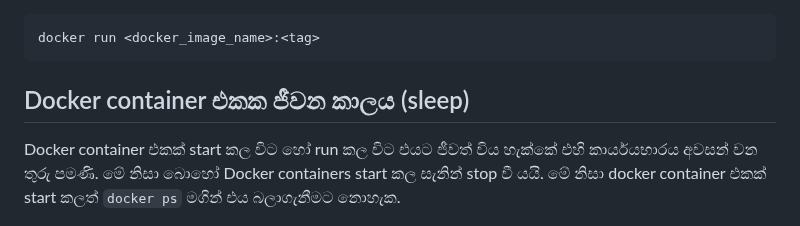
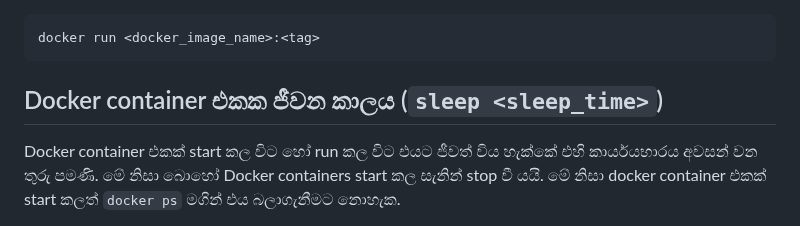
Before and after one commit to y-developer/docs, a Markdown page: docker/docker_run.md, the part around the change. GitHub-like rendering.

````diff
--- a/docker/docker_run.md
+++ b/docker/docker_run.md
@@ -13,7 +13,7 @@ Docker Image එකකින් Docker Container එකක් සාදා run
 docker run <docker_image_name>:<tag>
 ```
 
-## Docker container එකක ජීවන කාලය (sleep)
+## Docker container එකක ජීවන කාලය (`sleep <sleep_time>`)
 Docker container එකක් start කල විට හෝ run කල විට එයට ජීවත් විය හැක්කේ එහි කාර්යයභාරය අවසන් වන තුරු පමණි.  මේ නිසා බොහෝ Docker containers start කල සැනින් stop වී යයි. මේ නිසා docker container එකක් start කලත් `docker ps` මගින් එය බලාගැනීමට නොහැක.
 
 මේ නිසා docker container එකකට එය ආරම්භ වන අවස්ථාවේදී `sleep` time එකක් ලබා දිය හැක.  එවිට එම ලබාදෙන කාලය තුල docker container එක live තත්වයේ පවතී.
````
